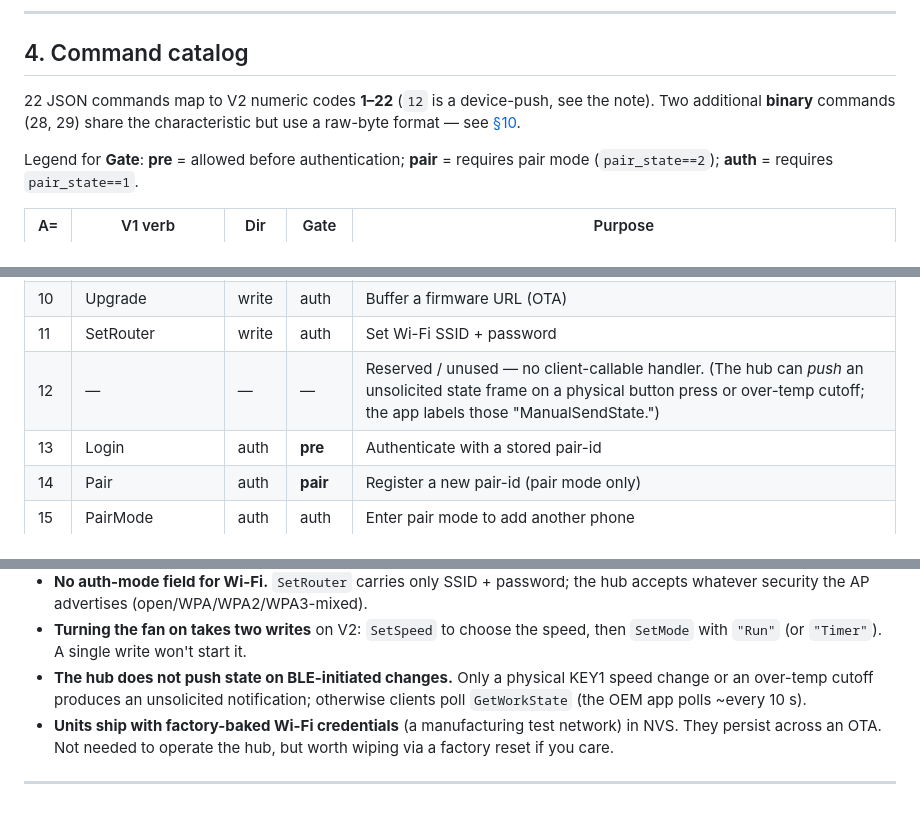
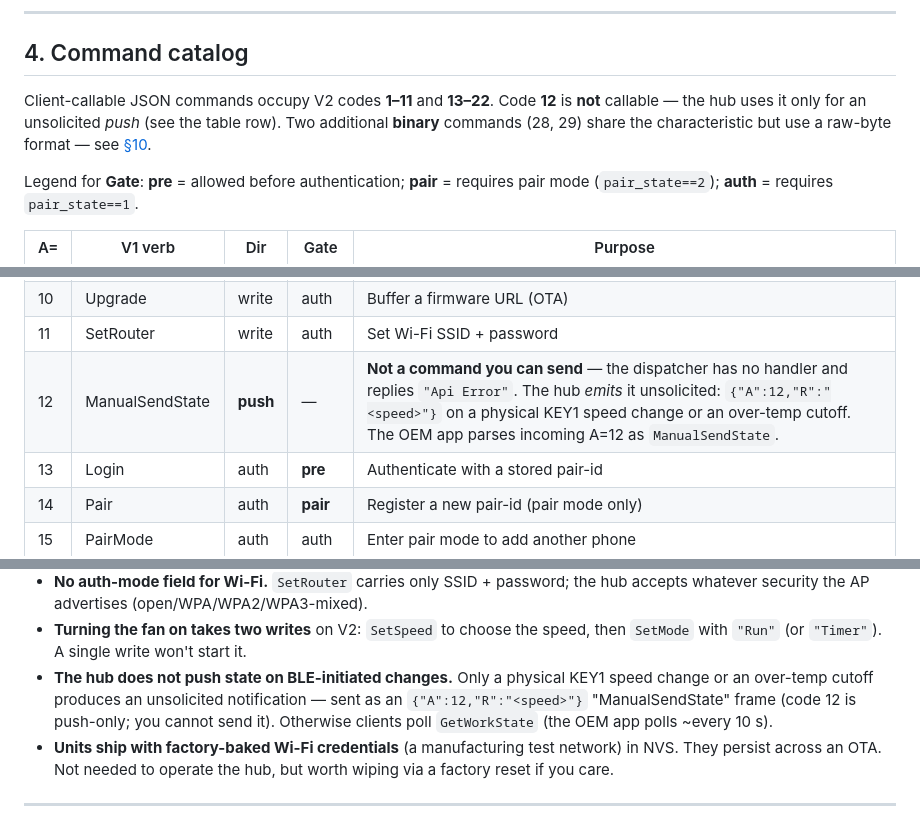
Before and after one commit to CrazyCoder/quietcool-esphome-native, a Markdown page: docs/OEM-BLE-PROTOCOL.md, 3 parts joined by grey strips. Rendered like a GitHub page.

Commit message:
docs(ble-protocol): pin down A=12 as push-only ManualSendState
Verified against the reconnected Ghidra DB and the OEM app (jadx):
ble_v2_dispatcher_main has no case 12 (falls to "Api Error"), so A=12
is not a callable command; but ble_push_GetWorkState_unsolicited emits
{"A":12,"R":"<speed>"} on KEY1 speed change / over-temp, and the app
maps Api_ManualSendState=12 as a receive-only handler. The A-value
constant decodes to IEEE-754 12.0. Tighten the catalog row and quirks
accordingly.

```diff
--- a/docs/OEM-BLE-PROTOCOL.md
+++ b/docs/OEM-BLE-PROTOCOL.md
@@ -199,9 +199,10 @@ Transitions:
 
 ## 4. Command catalog
 
-22 JSON commands map to V2 numeric codes **1–22** (`12` is a device-push, see the
-note). Two additional **binary** commands (28, 29) share the characteristic but use a
-raw-byte format — see [§10](#10-binary-commands).
+Client-callable JSON commands occupy V2 codes **1–11** and **13–22**. Code **12** is
+**not** callable — the hub uses it only for an unsolicited *push* (see the table row).
+Two additional **binary** commands (28, 29) share the characteristic but use a raw-byte
+format — see [§10](#10-binary-commands).
 
 Legend for **Gate**: **pre** = allowed before authentication; **pair** = requires pair
 mode (`pair_state==2`); **auth** = requires `pair_state==1`.
@@ -219,7 +220,7 @@ mode (`pair_state==2`); **auth** = requires `pair_state==1`.
 | 9  | SetMode | write | auth | Fan mode: Idle / Run / Timer / TH (Smart) |
 | 10 | Upgrade | write | auth | Buffer a firmware URL (OTA) |
 | 11 | SetRouter | write | auth | Set Wi-Fi SSID + password |
-| 12 | — | — | — | Reserved / unused — no client-callable handler. (The hub can *push* an unsolicited state frame on a physical button press or over-temp cutoff; the app labels those "ManualSendState.") |
+| 12 | ManualSendState | **push** | — | **Not a command you can send** — the dispatcher has no handler and replies `"Api Error"`. The hub *emits* it unsolicited: `{"A":12,"R":"<speed>"}` on a physical KEY1 speed change or an over-temp cutoff. The OEM app parses incoming A=12 as `ManualSendState`. |
 | 13 | Login | auth | **pre** | Authenticate with a stored pair-id |
 | 14 | Pair | auth | **pair** | Register a new pair-id (pair mode only) |
 | 15 | PairMode | auth | auth | Enter pair mode to add another phone |
@@ -698,8 +699,9 @@ graphs.
 - **Turning the fan on takes two writes** on V2: `SetSpeed` to choose the speed, then
   `SetMode` with `"Run"` (or `"Timer"`). A single write won't start it.
 - **The hub does not push state on BLE-initiated changes.** Only a physical KEY1 speed
-  change or an over-temp cutoff produces an unsolicited notification; otherwise clients
-  poll `GetWorkState` (the OEM app polls ~every 10 s).
+  change or an over-temp cutoff produces an unsolicited notification — sent as an
+  `{"A":12,"R":"<speed>"}` "ManualSendState" frame (code 12 is push-only; you cannot send
+  it). Otherwise clients poll `GetWorkState` (the OEM app polls ~every 10 s).
 - **Units ship with factory-baked Wi-Fi credentials** (a manufacturing test network) in
   NVS. They persist across an OTA. Not needed to operate the hub, but worth wiping via a
   factory reset if you care.
```
